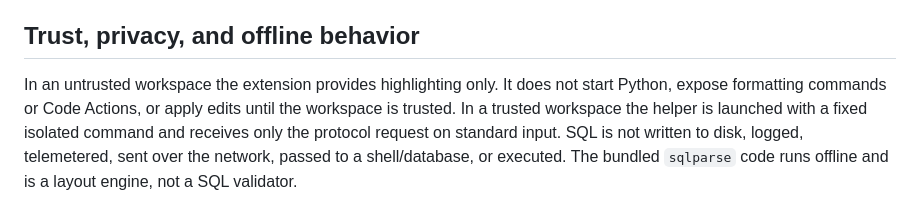
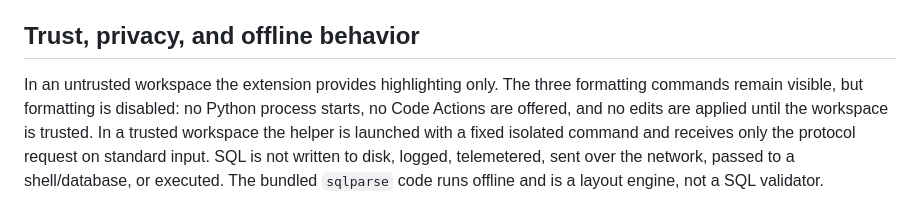
Before and after one commit to hidenobunagai/inline-sql-toolkit, a Markdown page: README.md, the part around the change. Drawn GitHub-style.

```diff
--- a/README.md
+++ b/README.md
@@ -114,8 +114,9 @@ without changing Python source is reported as unsafe and is not edited.
 
 ## Trust, privacy, and offline behavior
 
-In an untrusted workspace the extension provides highlighting only. It does not
-start Python, expose formatting commands or Code Actions, or apply edits until
+In an untrusted workspace the extension provides highlighting only. The three
+formatting commands remain visible, but formatting is disabled: no Python
+process starts, no Code Actions are offered, and no edits are applied until
 the workspace is trusted. In a trusted workspace the helper is launched with a
 fixed isolated command and receives only the protocol request on standard
 input. SQL is not written to disk, logged, telemetered, sent over the network,
```
Also changed, not shown: docs/development.md (+3 -2 lines).
